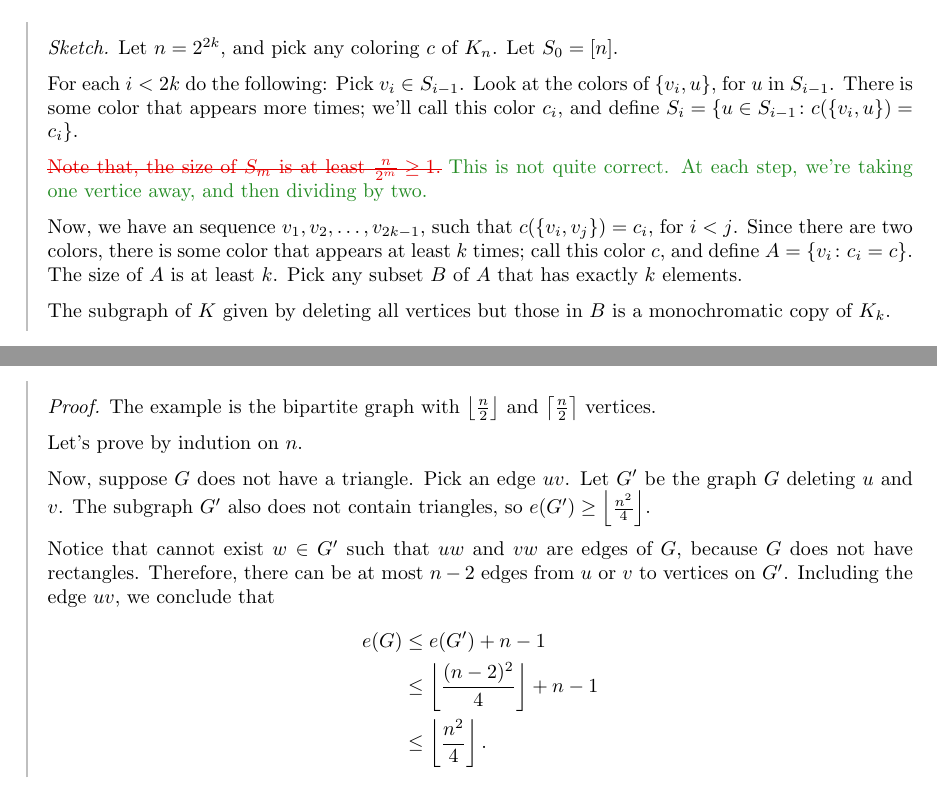
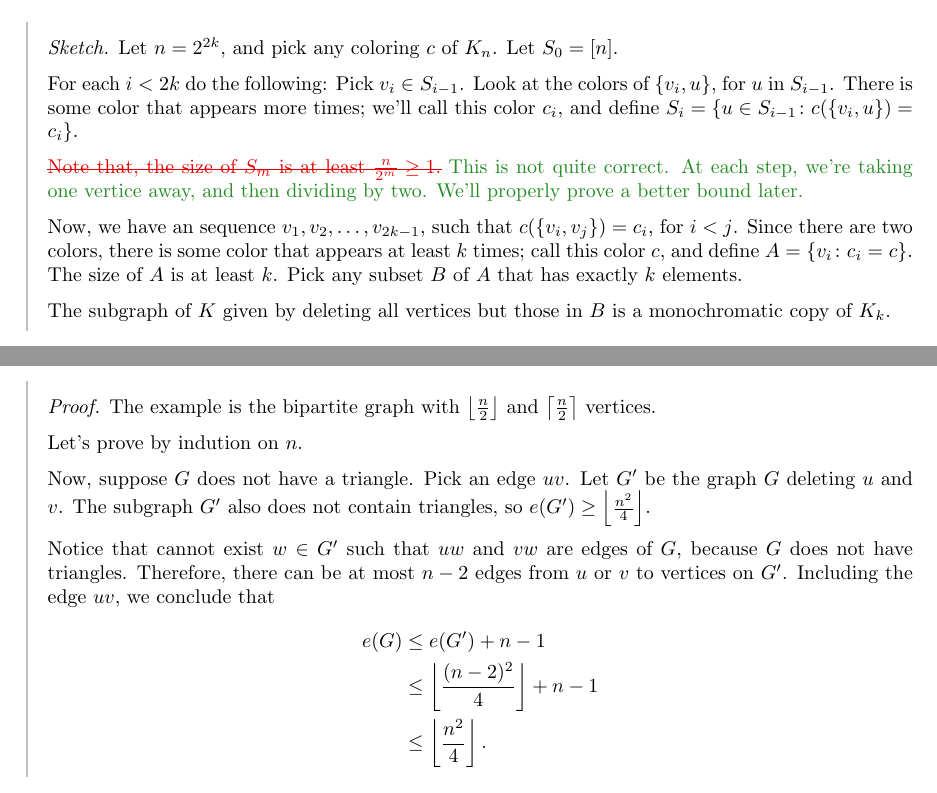
Before and after one commit to ZeusDM/IMPA-2021-Combinatorics-I, a LaTeX document (master.tex, which reads lec_01.tex, lec_02.tex): two parts of pages 3 and 6 of 8, joined at a grey line, cut so that both start at the same text. The pictures show the PDF file master.pdf that the author committed with the source.

Commit message:
Fixing typos

```diff
--- a/lec_01.tex
+++ b/lec_01.tex
@@ -112,7 +112,7 @@ By \cref{thm:ramsey}, there is $A$ infinite and monochromactic. Pick $x < y < z
 	For each $i < 2k$ do the following:
 	Pick $v_i \in S_{i-1}$. Look at the colors of $\{v_i, u\}$, for $u$ in $S_{i-1}$. There is some color that appears more times; we'll call this color $c_i$, and define $S_i = \{u \in S_{i-1} \colon c(\{v_i, u\}) = c_i\}$.
 
-	\correct{Note that, the size of $S_m$ is at least $\frac{n}{2^m} \ge 1$.}{This is not quite correct. At each step, we're taking one vertice away, and then dividing by two.}
+	\correct{Note that, the size of $S_m$ is at least $\frac{n}{2^m} \ge 1$.}{This is not quite correct. At each step, we're taking one vertice away, and then dividing by two. We'll properly prove a better bound later.}
 
 	Now, we have an sequence $v_1, v_2, \dots, v_{2k-1}$, such that $c(\{v_i, v_j\}) = c_i$, for $i < j$. Since there are two colors, there is some color that appears at least $k$ times; call this color $c$, and define $A = \{v_i \colon c_i = c\}$. The size of $A$ is at least $k$. Pick any subset $B$ of $A$ that has exactly $k$ elements.
 
--- a/lec_02.tex
+++ b/lec_02.tex
@@ -65,7 +65,7 @@ The bounds have not improved much since then
 	Now, suppose $G$ does not have a triangle.
 	Pick an edge $uv$. Let $G'$ be the graph $G$ deleting $u$ and $v$. The subgraph $G'$ also does not contain triangles, so $e(G') \ge \floor{\frac{n^2}{4}}$.
 
-	Notice that cannot exist $w \in G'$ such that $uw$ and $vw$ are edges of $G$, because $G$ does not have rectangles. Therefore, there can be at most $n-2$ edges from $u$ or $v$ to vertices on $G'$. Including the edge $uv$, we conclude that
+	Notice that cannot exist $w \in G'$ such that $uw$ and $vw$ are edges of $G$, because $G$ does not have triangles. Therefore, there can be at most $n-2$ edges from $u$ or $v$ to vertices on $G'$. Including the edge $uv$, we conclude that
 	\begin{align*}
 		e(G) &\le e(G') + n - 1\\
 			 &\le \floor{\frac{(n-2)^2}{4}} + n - 1\\
```
Also changed, not shown: figures/grafo-de-turan.pdf, figures/grafo-de-turan.svg, master.pdf.
